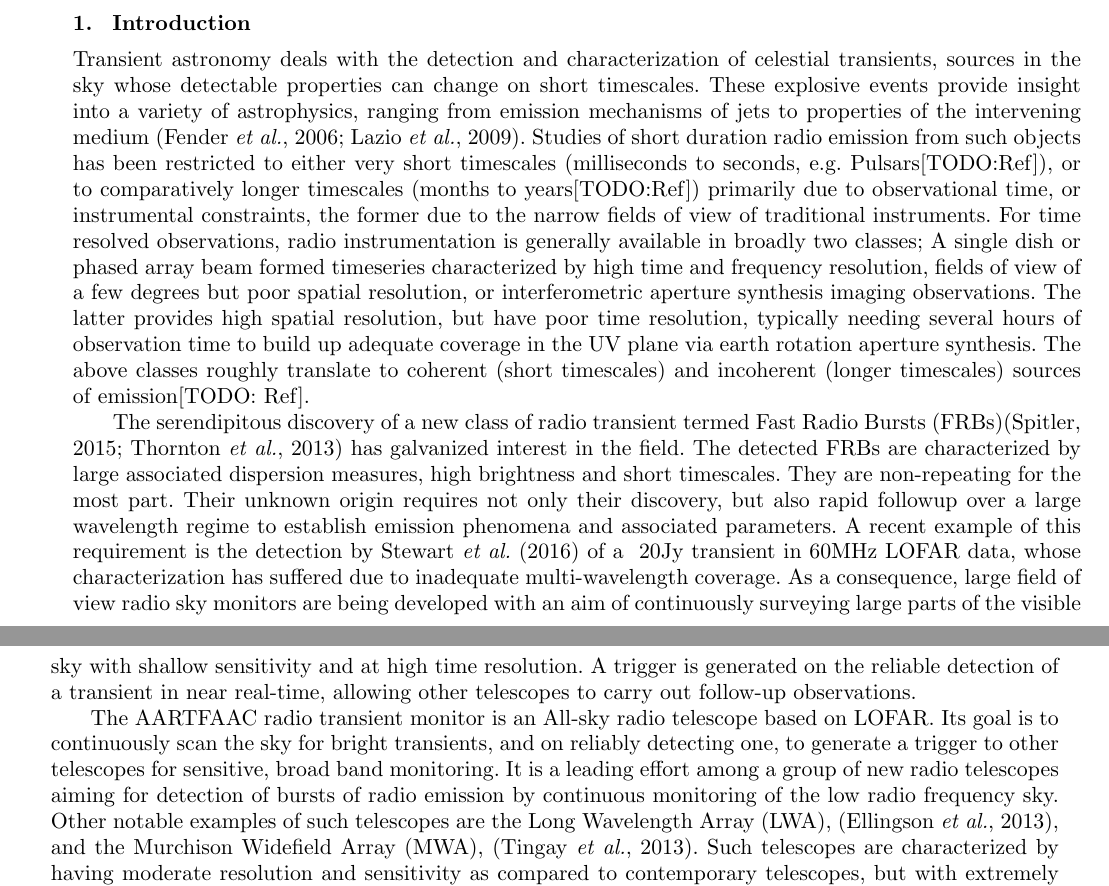
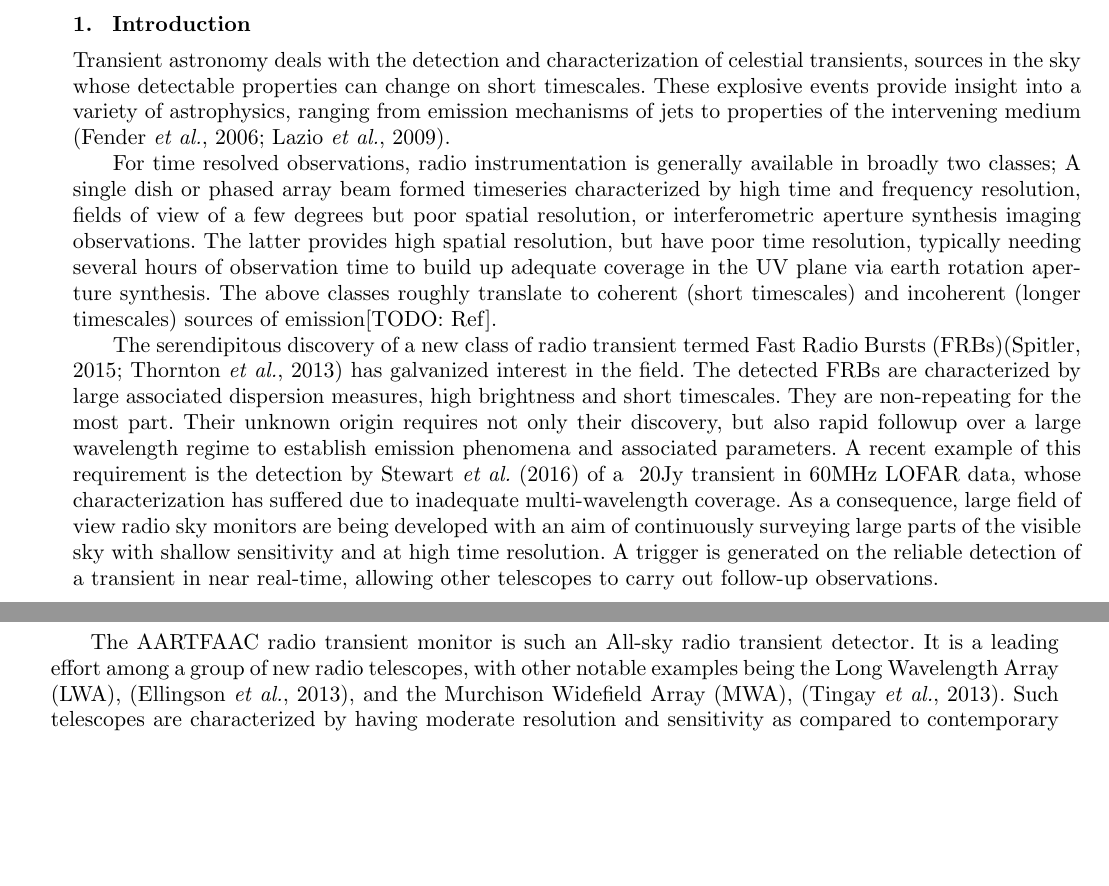
Before and after one commit to hsuyeep/AARTFAAC_sys_design, a LaTeX document (aartfaac_sys_design_jai.tex): two parts of pages 1 and 2 of 17, joined at a grey line, cut so that both start at the same text, the shorter picture padded with empty space. Compiled offline with pdfLaTeX.

Commit message:
With new control system/24hr image, deletions in intro. 	modified:   Figs/24hr_skymap.png 	modified:   Figs/afaac_ctrl_system.png 	modified:   aartfaac_sys_design_jai.tex

```diff
--- a/aartfaac_sys_design_jai.tex
+++ b/aartfaac_sys_design_jai.tex
@@ -61,21 +61,24 @@ commissioning results.
 celestial transients, sources in the  sky whose detectable properties can change
 on short timescales.   These explosive events provide insight into  a variety of
 astrophysics,  ranging from  emission mechanisms  of jets  to properties  of the
-intervening  medium \citep{fender2006lofar,lazio2009dynamic}.  Studies of  short
-duration radio  emission from such  objects has  been restricted to  either very
-short  timescales  (milliseconds to  seconds,  e.g.   Pulsars[TODO:Ref]), or  to
-comparatively  longer timescales  (months to  years[TODO:Ref]) primarily  due to
-observational time,  or instrumental constraints,  the former due to  the narrow
-fields  of view  of traditional  instruments.  For  time resolved  observations,
-radio instrumentation  is generally available  in broadly two classes;  A single
-dish  or phased  array beam  formed timeseries  characterized by  high time  and
-frequency  resolution,  fields  of  view  of a  few  degrees  but  poor  spatial
-resolution,  or interferometric  aperture synthesis  imaging observations.   The
-latter  provides  high  spatial  resolution,  but  have  poor  time  resolution,
-typically  needing  several hours  of  observation  time  to build  up  adequate
-coverage  in the  UV plane  via earth  rotation aperture  synthesis.  The  above
-classes roughly translate to coherent  (short timescales) and incoherent (longer
-timescales) sources of emission[TODO: Ref].
+intervening  medium \citep{fender2006lofar,lazio2009dynamic}.
+
+%% Studies of short  duration radio emission from such objects  has been restricted
+%% to   either    very   short   timescales   (milliseconds    to   seconds,   e.g.
+%% Pulsars[TODO:Ref]),   or  to   comparatively   longer   timescales  (months   to
+%% years[TODO:Ref])   primarily  due   to  observational   time,  or   instrumental
+%% constraints,  the  former due  to  the  narrow  fields  of view  of  traditional
+%% instruments.
+
+For time resolved observations, radio  instrumentation is generally available in
+broadly  two classes;  A  single dish  or phased  array  beam formed  timeseries
+characterized by  high time and  frequency resolution, fields  of view of  a few
+degrees  but  poor spatial  resolution,  or  interferometric aperture  synthesis
+imaging observations.   The latter  provides high  spatial resolution,  but have
+poor time  resolution, typically  needing several hours  of observation  time to
+build  up  adequate  coverage  in  the UV  plane  via  earth  rotation  aperture
+synthesis.  The above  classes roughly translate to  coherent (short timescales)
+and incoherent (longer timescales) sources of emission[TODO: Ref].
 
 The serendipitous discovery of a new  class of radio transient termed Fast Radio
 Bursts  (FRBs)\citep{spitler2015fast,   thornton2013population}  has  galvanized
@@ -97,18 +100,14 @@ allowing other telescopes to carry out follow-up observations.
 % coherent emission and  expected class of sources, at what  brightness levels can
 % we expect to see things (take from Lazio LWA paper).>
 
-The AARTFAAC  radio transient  monitor is  an All-sky  radio telescope  based on
-LOFAR. Its goal  is to continuously scan  the sky for bright  transients, and on
-reliably detecting one, to generate a trigger to other telescopes for sensitive,
-broad  band monitoring.   It is  a leading  effort among  a group  of new  radio
-telescopes  aiming for  detection  of  bursts of  radio  emission by  continuous
-monitoring  of the  low  radio frequency  sky. Other  notable  examples of  such
-telescopes are  the Long Wavelength  Array (LWA), \cite{ellingsonLWA1},  and the
-Murchison Widefield  Array (MWA), \cite {tingay2013murchison}.   Such telescopes
-are characterized by  having moderate resolution and sensitivity  as compared to
-contemporary telescopes, but  with extremely wide fields of  view (typically all
-sky),  high  availability  and  autonomous   calibration  and  imaging  in  near
-real-time.
+The  AARTFAAC  radio  transient  monitor  is such  an  All-sky  radio  transient
+detector.  It is  a leading effort among  a group of new  radio telescopes, with
+other   notable    examples   being    the   Long   Wavelength    Array   (LWA),
+\cite{ellingsonLWA1},   and  the   Murchison   Widefield   Array  (MWA),   \cite
+     {tingay2013murchison}.   Such   telescopes  are  characterized   by  having
+     moderate resolution and sensitivity as compared to contemporary telescopes,
+     but  with  extremely  wide  fields   of  view  (typically  all  sky),  high
+     availability and autonomous calibration and imaging in near real-time.
 
 The  wide field  of  views necessary  for  an instrument  like  AARTFAAC can  be
 achieved by sampling the sky with wide field dipoles. This, however comes at the
```
Also changed, not shown: Figs/afaac_ctrl_system.png, aartfaac_sys_design_jai.tex (29 more changed lines).
